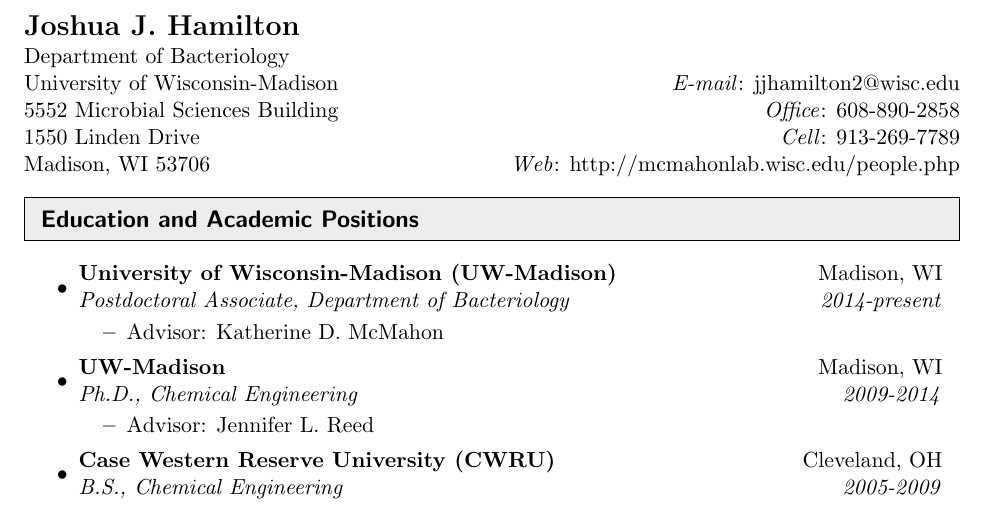
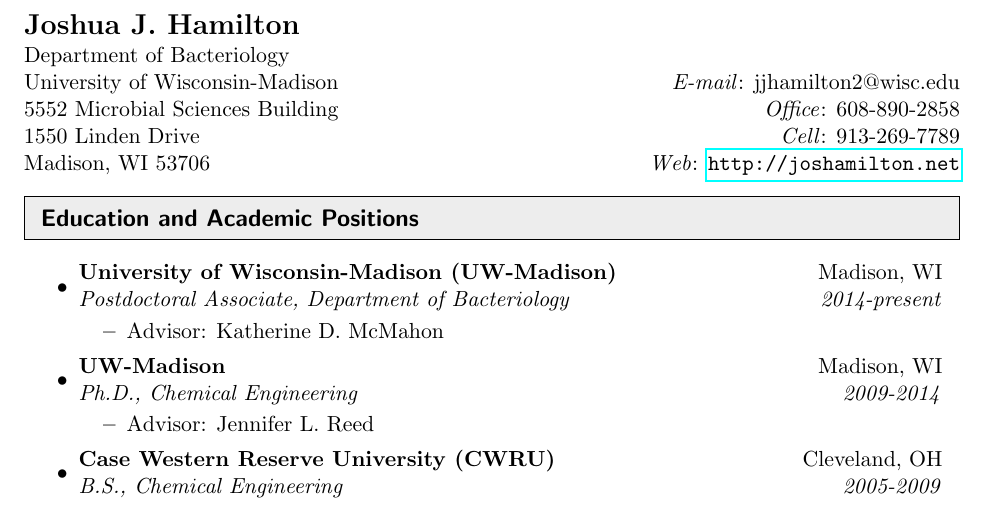
Before and after one commit to joshamilton/professional, a LaTeX CV (CV/HamiltonCV.tex): part of page 1 of 3, cut so that both start at the same text. Compiled offline with pdfLaTeX.

Commit message:
Add personal URL

```diff
--- a/CV/HamiltonCV.tex
+++ b/CV/HamiltonCV.tex
@@ -19,6 +19,7 @@
 \usepackage{lastpage}
 \usepackage{etaremune}
 \usepackage[margin=1in]{geometry}
+\usepackage{hyperref}
 
 % Define custom date format
 \usepackage{datetime}
@@ -89,7 +90,7 @@
 University of Wisconsin-Madison & \emph{E-mail}: jjhamilton2@wisc.edu \\
 5552 Microbial Sciences Building & \emph{Office}: 608-890-2858 \\
 1550 Linden Drive & \emph{Cell}: 913-269-7789 \\
-Madison, WI 53706 & \emph{Web}: http://mcmahonlab.wisc.edu/people.php \\
+Madison, WI 53706 & \emph{Web}: \url{http://joshamilton.net} \\
 \end{tabular*}
 \\
 
```
Also changed, not shown: CV/HamiltonCV.pdf.
